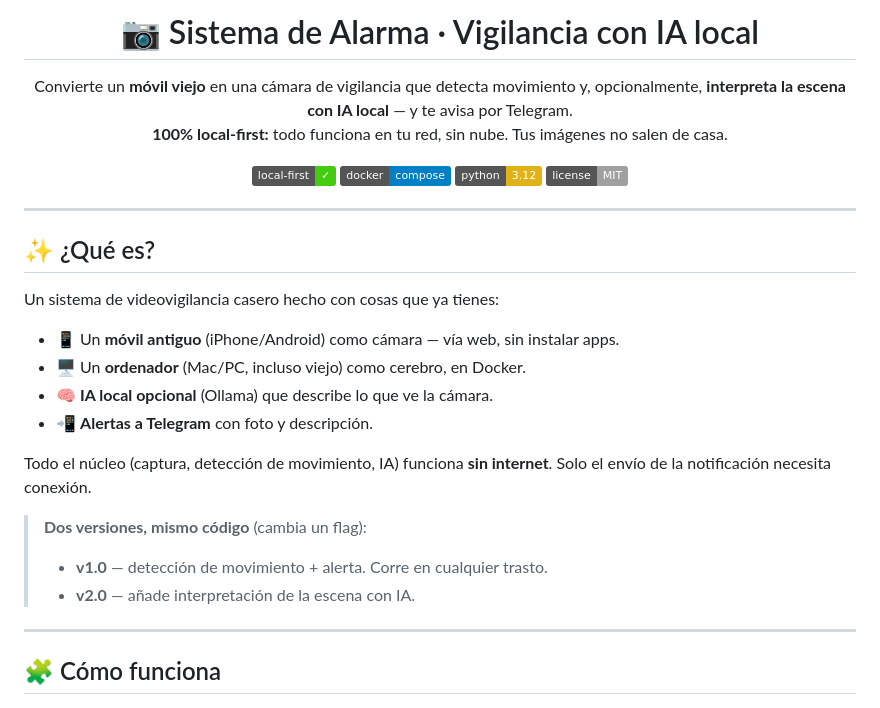
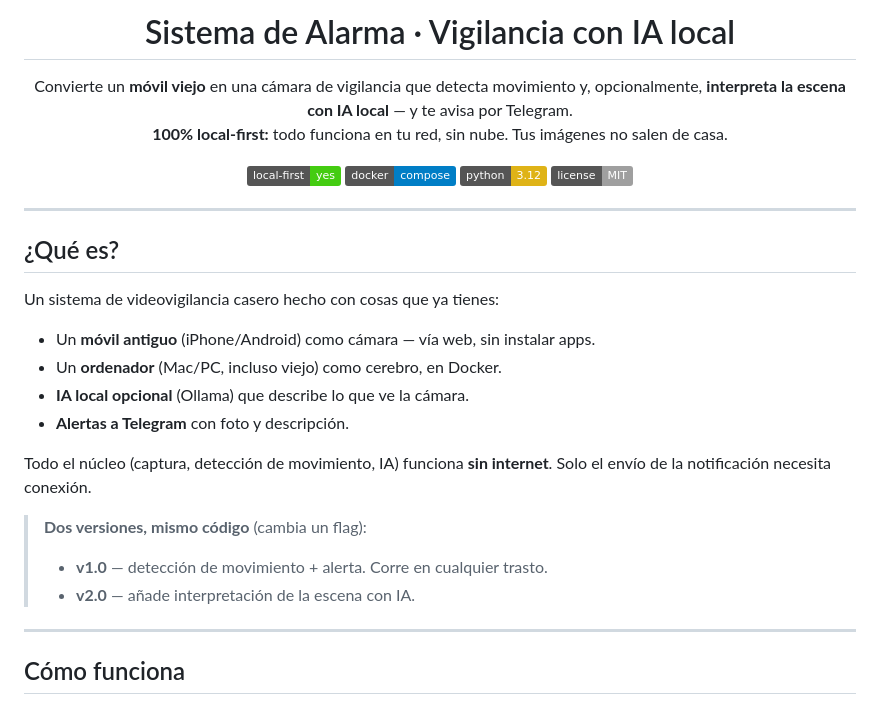
Before and after one commit to ablancodev/sistema-alarma, a Markdown page: README.md, the part around one of its changes. GitHub-like rendering; badges without logos.

Commit message:
docs: elimina los emojis del README
Co-Authored-By: Claude Opus 4.8 (1M context) <noreply@anthropic.com>

```diff
--- a/README.md
+++ b/README.md
@@ -1,4 +1,4 @@
-<h1 align="center">📷 Sistema de Alarma · Vigilancia con IA local</h1>
+<h1 align="center">Sistema de Alarma · Vigilancia con IA local</h1>
 
 <p align="center">
   Convierte un <b>móvil viejo</b> en una cámara de vigilancia que detecta movimiento
@@ -8,7 +8,7 @@
 </p>
 
 <p align="center">
-  <img alt="local-first" src="https://img.shields.io/badge/local--first-✓-brightgreen">
+  <img alt="local-first" src="https://img.shields.io/badge/local--first-yes-brightgreen">
   <img alt="docker" src="https://img.shields.io/badge/docker-compose-blue">
   <img alt="python" src="https://img.shields.io/badge/python-3.12-yellow">
   <img alt="license" src="https://img.shields.io/badge/license-MIT-lightgrey">
@@ -16,14 +16,14 @@
 
 ---
 
-## ✨ ¿Qué es?
+## ¿Qué es?
 
 Un sistema de videovigilancia casero hecho con cosas que ya tienes:
 
-- 📱 Un **móvil antiguo** (iPhone/Android) como cámara — vía web, sin instalar apps.
-- 🖥️ Un **ordenador** (Mac/PC, incluso viejo) como cerebro, en Docker.
-- 🧠 **IA local opcional** (Ollama) que describe lo que ve la cámara.
-- 📲 **Alertas a Telegram** con foto y descripción.
+- Un **móvil antiguo** (iPhone/Android) como cámara — vía web, sin instalar apps.
+- Un **ordenador** (Mac/PC, incluso viejo) como cerebro, en Docker.
+- **IA local opcional** (Ollama) que describe lo que ve la cámara.
+- **Alertas a Telegram** con foto y descripción.
 
 Todo el núcleo (captura, detección de movimiento, IA) funciona **sin internet**.
 Solo el envío de la notificación necesita conexión.
@@ -34,7 +34,7 @@ Solo el envío de la notificación necesita conexión.
 
 ---
 
-## 🧩 Cómo funciona
+## Cómo funciona
 
 <p align="center">
   <img src="docs/architecture.png" alt="Arquitectura del sistema" width="820">
```
Also changed, not shown: other parts of README.md (+12 -12 lines).
